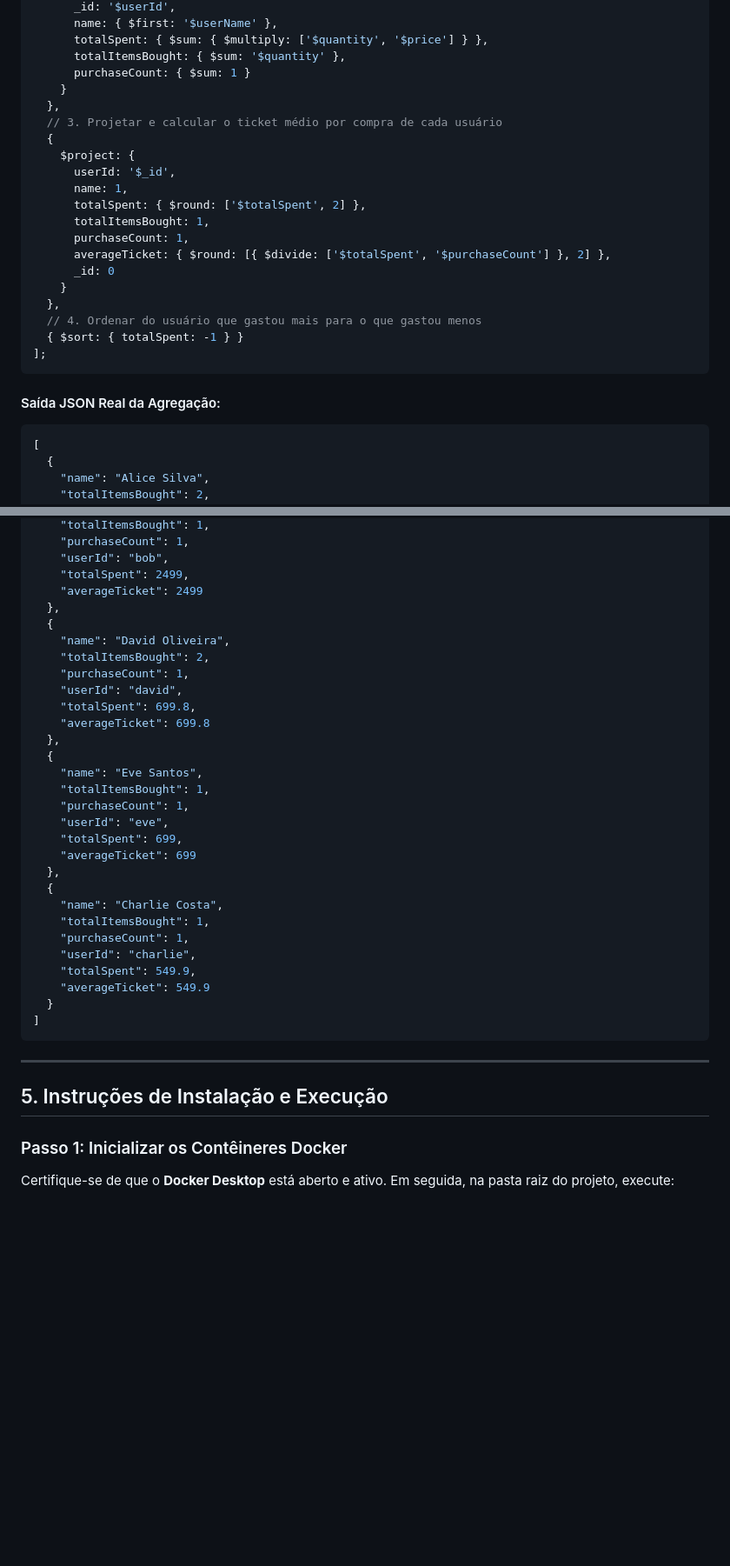
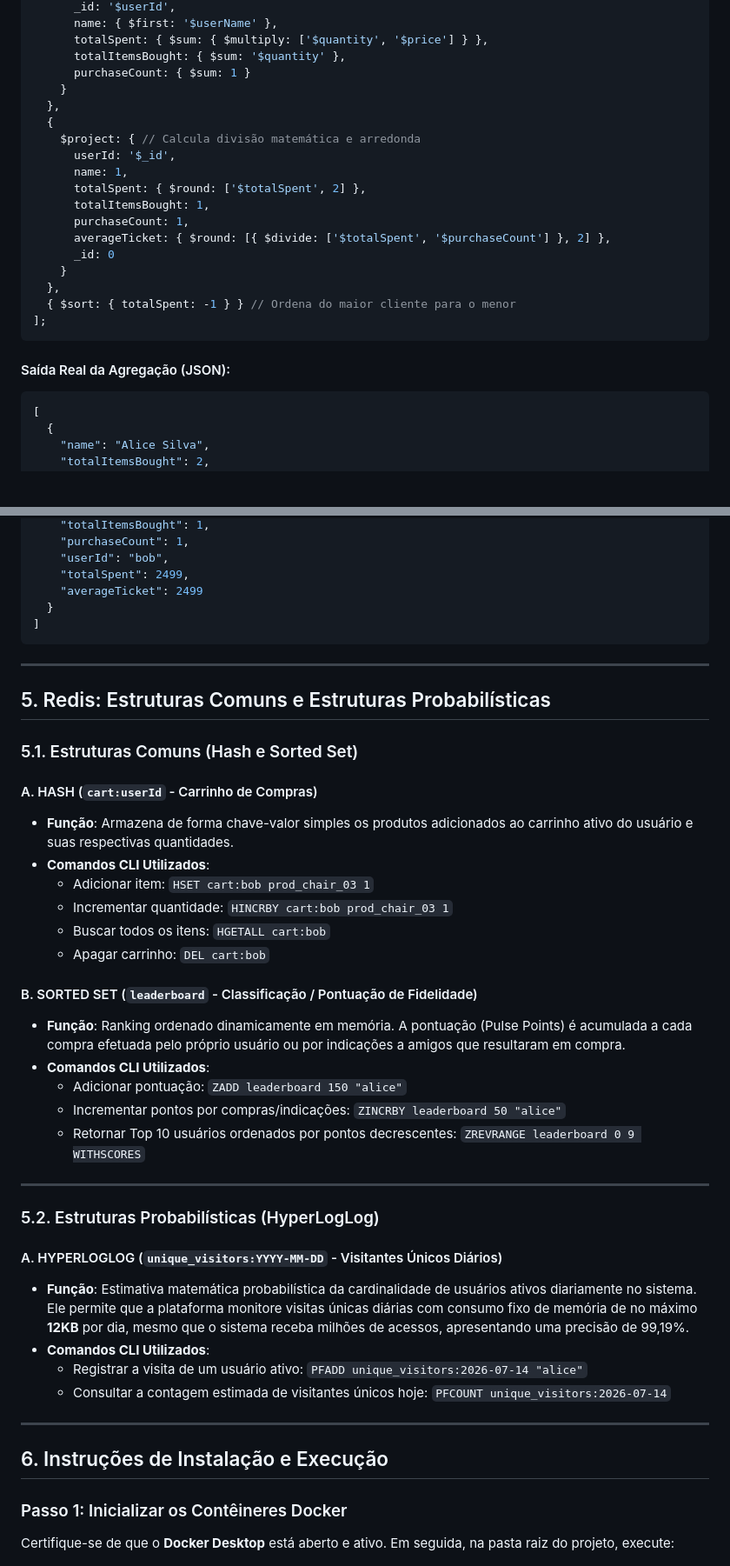
Before and after one commit to alxmarqs/Pulse-Commerce, a Markdown page: README.md, 2 parts joined by grey strips. Shown at 87% size. Drawn GitHub-style; blank space fills up the shorter version.

````diff
--- a/README.md
+++ b/README.md
@@ -239,9 +194,8 @@ const pipeline2 = [
       purchaseCount: { $sum: 1 }
     }
   },
-  // 3. Projetar e calcular o ticket médio por compra de cada usuário
   {
-    $project: {
+    $project: { // Calcula divisão matemática e arredonda
       userId: '$_id',
       name: 1,
       totalSpent: { $round: ['$totalSpent', 2] },
@@ -251,12 +205,11 @@ const pipeline2 = [
       _id: 0
     }
   },
-  // 4. Ordenar do usuário que gastou mais para o que gastou menos
-  { $sort: { totalSpent: -1 } }
+  { $sort: { totalSpent: -1 } } // Ordena do maior cliente para o menor
 ];
 ```
 
-#### Saída JSON Real da Agregação:
+#### Saída Real da Agregação (JSON):
 ```json
 [
   {
@@ -274,37 +227,44 @@ const pipeline2 = [
     "userId": "bob",
     "totalSpent": 2499,
     "averageTicket": 2499
-  },
-  {
-    "name": "David Oliveira",
-    "totalItemsBought": 2,
-    "purchaseCount": 1,
-    "userId": "david",
-    "totalSpent": 699.8,
-    "averageTicket": 699.8
-  },
-  {
-    "name": "Eve Santos",
-    "totalItemsBought": 1,
-    "purchaseCount": 1,
-    "userId": "eve",
-    "totalSpent": 699,
-    "averageTicket": 699
-  },
-  {
-    "name": "Charlie Costa",
-    "totalItemsBought": 1,
-    "purchaseCount": 1,
-    "userId": "charlie",
-    "totalSpent": 549.9,
-    "averageTicket": 549.9
   }
 ]
 ```
 
 ---
 
-## 5. Instruções de Instalação e Execução
+## 5. Redis: Estruturas Comuns e Estruturas Probabilísticas
+
+### 5.1. Estruturas Comuns (Hash e Sorted Set)
+
+#### A. HASH (`cart:userId` - Carrinho de Compras)
+* **Função**: Armazena de forma chave-valor simples os produtos adicionados ao carrinho ativo do usuário e suas respectivas quantidades.
+* **Comandos CLI Utilizados**:
+  * Adicionar item: `HSET cart:bob prod_chair_03 1`
+  * Incrementar quantidade: `HINCRBY cart:bob prod_chair_03 1`
+  * Buscar todos os itens: `HGETALL cart:bob`
+  * Apagar carrinho: `DEL cart:bob`
+
+#### B. SORTED SET (`leaderboard` - Classificação / Pontuação de Fidelidade)
+* **Função**: Ranking ordenado dinamicamente em memória. A pontuação (Pulse Points) é acumulada a cada compra efetuada pelo próprio usuário ou por indicações a amigos que resultaram em compra.
+* **Comandos CLI Utilizados**:
+  * Adicionar pontuação: `ZADD leaderboard 150 "alice"`
+  * Incrementar pontos por compras/indicações: `ZINCRBY leaderboard 50 "alice"`
+  * Retornar Top 10 usuários ordenados por pontos decrescentes: `ZREVRANGE leaderboard 0 9 WITHSCORES`
+
+---
+
+### 5.2. Estruturas Probabilísticas (HyperLogLog)
+
+#### A. HYPERLOGLOG (`unique_visitors:YYYY-MM-DD` - Visitantes Únicos Diários)
+* **Função**: Estimativa matemática probabilística da cardinalidade de usuários ativos diariamente no sistema. Ele permite que a plataforma monitore visitas únicas diárias com consumo fixo de memória de no máximo **12KB** por dia, mesmo que o sistema receba milhões de acessos, apresentando uma precisão de 99,19%.
+* **Comandos CLI Utilizados**:
+  * Registrar a visita de um usuário ativo: `PFADD unique_visitors:2026-07-14 "alice"`
+  * Consultar a contagem estimada de visitantes únicos hoje: `PFCOUNT unique_visitors:2026-07-14`
+
+---
+
+## 6. Instruções de Instalação e Execução
 
 ### Passo 1: Inicializar os Contêineres Docker
 Certifique-se de que o **Docker Desktop** está aberto e ativo. Em seguida, na pasta raiz do projeto, execute:
````
Also changed, not shown: other parts of README.md (+57 -102 lines).
